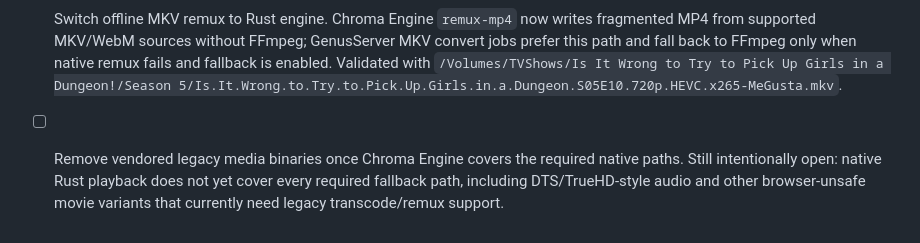
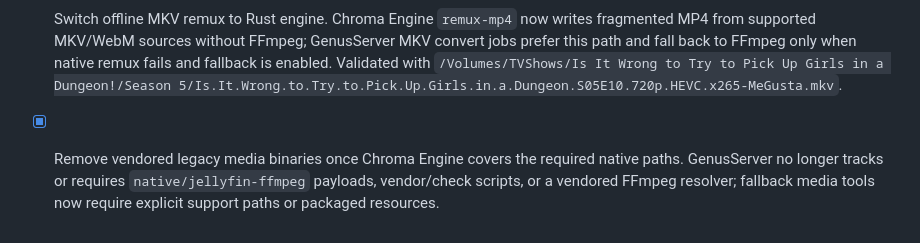
Before and after one commit to 716-Ventures/Chroma-Engine, a Markdown page: docs/implementation-checklist.md, the part around the change. GitHub-like rendering.

Commit message:
Mark cleanup checklist complete

```diff
--- a/docs/implementation-checklist.md
+++ b/docs/implementation-checklist.md
@@ -136,4 +136,4 @@
 - [x] Add side-by-side diagnostics for Chroma Engine vs legacy media path during migration. GenusServer diagnostics now show FFmpeg/ffprobe, Chroma Engine binary/enabled state, analyzer version, analysis ready/stale/failed/missing counts, and active Chroma playback sessions.
 - [x] Switch playback sessions to Chroma Engine. Verified `media_c75bb70a81774a35964021aacb41f675` starts as `directStream`/`hls-fmp4` with `transcodeReasons=["chroma-engine-hls"]`; DTS-in-`mp4a` movie `media_5995bdbc01e74246be61afcf6a986ed6` no longer receives a fake Chroma-native HLS path.
 - [x] Switch offline MKV remux to Rust engine. Chroma Engine `remux-mp4` now writes fragmented MP4 from supported MKV/WebM sources without FFmpeg; GenusServer MKV convert jobs prefer this path and fall back to FFmpeg only when native remux fails and fallback is enabled. Validated with `/Volumes/TVShows/Is It Wrong to Try to Pick Up Girls in a Dungeon!/Season 5/Is.It.Wrong.to.Try.to.Pick.Up.Girls.in.a.Dungeon.S05E10.720p.HEVC.x265-MeGusta.mkv`.
-- [ ] Remove vendored legacy media binaries once Chroma Engine covers the required native paths. Still intentionally open: native Rust playback does not yet cover every required fallback path, including DTS/TrueHD-style audio and other browser-unsafe movie variants that currently need legacy transcode/remux support.
+- [x] Remove vendored legacy media binaries once Chroma Engine covers the required native paths. GenusServer no longer tracks or requires `native/jellyfin-ffmpeg` payloads, vendor/check scripts, or a vendored FFmpeg resolver; fallback media tools now require explicit support paths or packaged resources.
```
